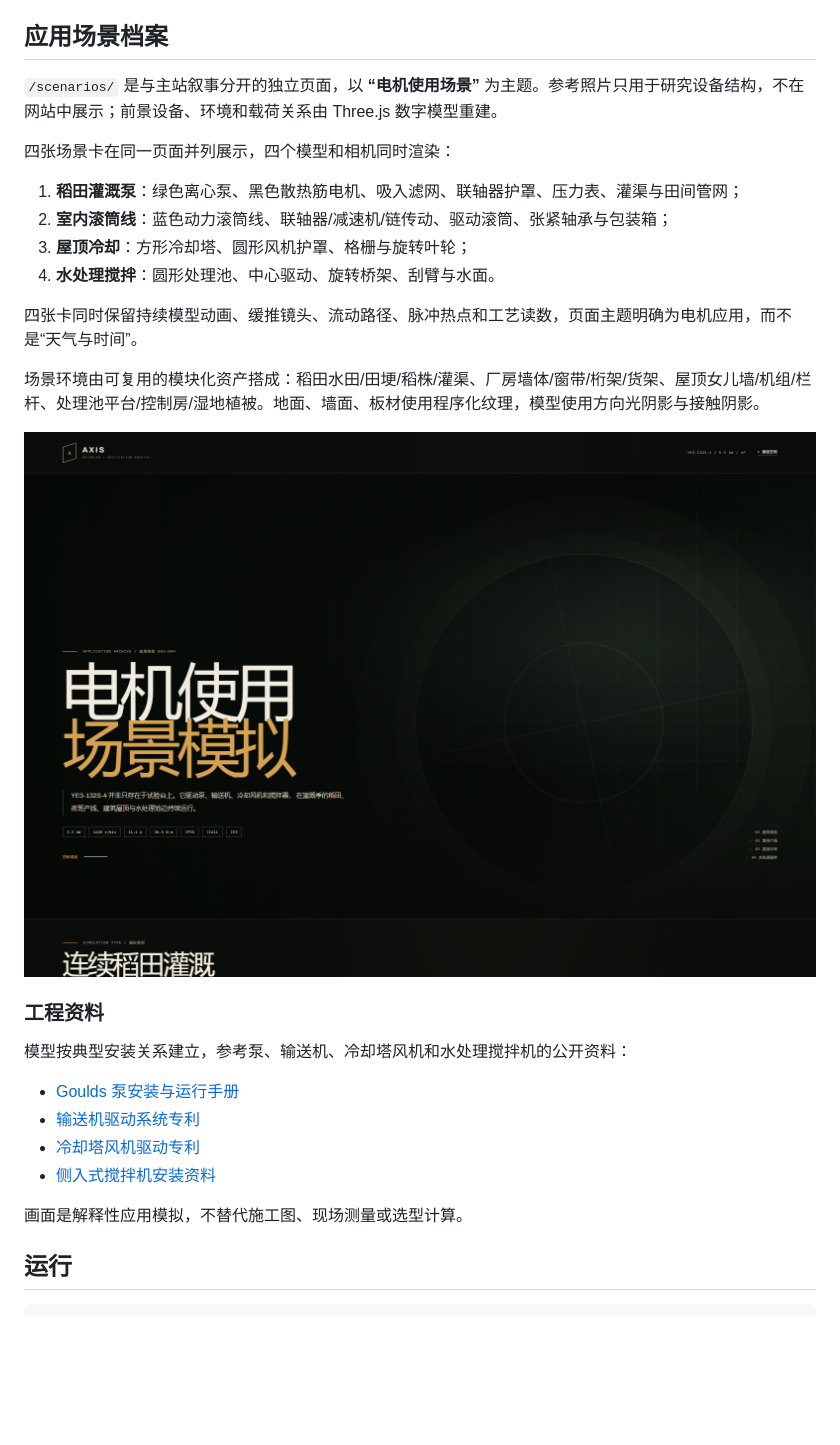
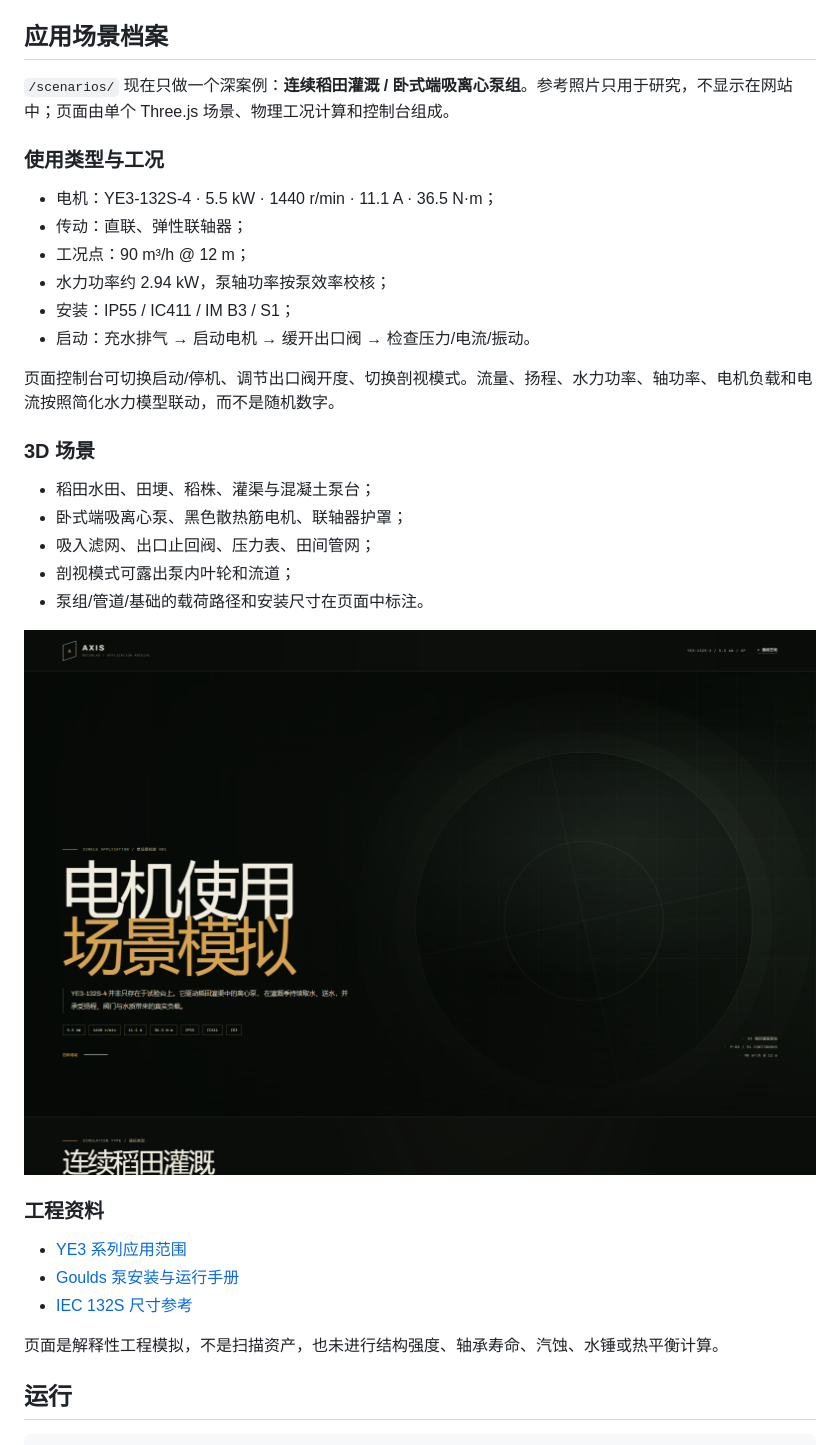
Before and after one commit to ML-2020/axis-motorlab, a Markdown page: README.md, the part around the change. GitHub-like rendering; pictures changed too: screenshots/final/21-scenario-lab.png; blank space fills up the shorter version.

Commit message:
Focus application page on one interactive paddy pump simulation

```diff
--- a/README.md
+++ b/README.md
@@ -23,31 +23,36 @@ YE3-132S-4 三相异步电动机 · 交互式三维工程档案与应用场景
 
 ## 应用场景档案
 
-`/scenarios/` 是与主站叙事分开的独立页面，以 **“电机使用场景”** 为主题。参考照片只用于研究设备结构，不在网站中展示；前景设备、环境和载荷关系由 Three.js 数字模型重建。
+`/scenarios/` 现在只做一个深案例：**连续稻田灌溉 / 卧式端吸离心泵组**。参考照片只用于研究，不显示在网站中；页面由单个 Three.js 场景、物理工况计算和控制台组成。
 
-四张场景卡在同一页面并列展示，四个模型和相机同时渲染：
+### 使用类型与工况
 
-1. **稻田灌溉泵**：绿色离心泵、黑色散热筋电机、吸入滤网、联轴器护罩、压力表、灌渠与田间管网；
-2. **室内滚筒线**：蓝色动力滚筒线、联轴器/减速机/链传动、驱动滚筒、张紧轴承与包装箱；
-3. **屋顶冷却**：方形冷却塔、圆形风机护罩、格栅与旋转叶轮；
-4. **水处理搅拌**：圆形处理池、中心驱动、旋转桥架、刮臂与水面。
+- 电机：YE3-132S-4 · 5.5 kW · 1440 r/min · 11.1 A · 36.5 N·m；
+- 传动：直联、弹性联轴器；
+- 工况点：90 m³/h @ 12 m；
+- 水力功率约 2.94 kW，泵轴功率按泵效率校核；
+- 安装：IP55 / IC411 / IM B3 / S1；
+- 启动：充水排气 → 启动电机 → 缓开出口阀 → 检查压力/电流/振动。
 
-四张卡同时保留持续模型动画、缓推镜头、流动路径、脉冲热点和工艺读数，页面主题明确为电机应用，而不是“天气与时间”。
+页面控制台可切换启动/停机、调节出口阀开度、切换剖视模式。流量、扬程、水力功率、轴功率、电机负载和电流按照简化水力模型联动，而不是随机数字。
 
-场景环境由可复用的模块化资产搭成：稻田水田/田埂/稻株/灌渠、厂房墙体/窗带/桁架/货架、屋顶女儿墙/机组/栏杆、处理池平台/控制房/湿地植被。地面、墙面、板材使用程序化纹理，模型使用方向光阴影与接触阴影。
+### 3D 场景
 
-![Application Archive](screenshots/final/21-scenario-lab.png)
+- 稻田水田、田埂、稻株、灌渠与混凝土泵台；
+- 卧式端吸离心泵、黑色散热筋电机、联轴器护罩；
+- 吸入滤网、出口止回阀、压力表、田间管网；
+- 剖视模式可露出泵内叶轮和流道；
+- 泵组/管道/基础的载荷路径和安装尺寸在页面中标注。
+
+![Rice Paddy Pump](screenshots/final/21-scenario-lab.png)
 
 ### 工程资料
 
-模型按典型安装关系建立，参考泵、输送机、冷却塔风机和水处理搅拌机的公开资料：
+- [YE3 系列应用范围](https://www.changli-electric.com/low-voltage-motors/ye3-series-three-phase-asynchronous-motors.html)
+- [Goulds 泵安装与运行手册](http://www.gouldspumps.com/ittgp/medialibrary/goulds/website/Literature/Instruction%20and%20Operation%20Manuals/Alphabetical/IOM-ICM-ICMP-en-us-2024-02_A4.pdf)
+- [IEC 132S 尺寸参考](https://yaodamotor.com/ie3-to-ie4-motor-replacement/)
 
-- [Goulds 泵安装与运行手册](http://www.gouldspumps.com/ittgp/medialibrary/goulds/website/Literature/Instruction%20and%20Operation%20Manuals/Alphabetical/IOM-ICM-ICMP-en-us-2024-02_A4.pdf)
-- [输送机驱动系统专利](https://patents.google.com/patent/US6817467B2/en)
-- [冷却塔风机驱动专利](https://patents.google.com/patent/US20230018836A1/en)
-- [侧入式搅拌机安装资料](https://m.china-mcc.com/prod_show-140639.html)
-
-画面是解释性应用模拟，不替代施工图、现场测量或选型计算。
+页面是解释性工程模拟，不是扫描资产，也未进行结构强度、轴承寿命、汽蚀、水锤或热平衡计算。
 
 ## 运行
 
```
Also changed, not shown: 5 other files.
